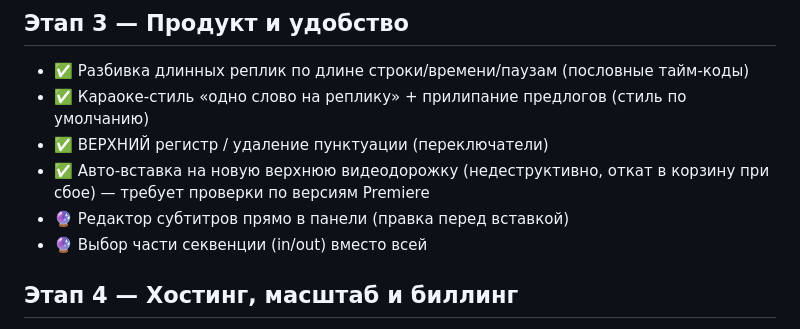
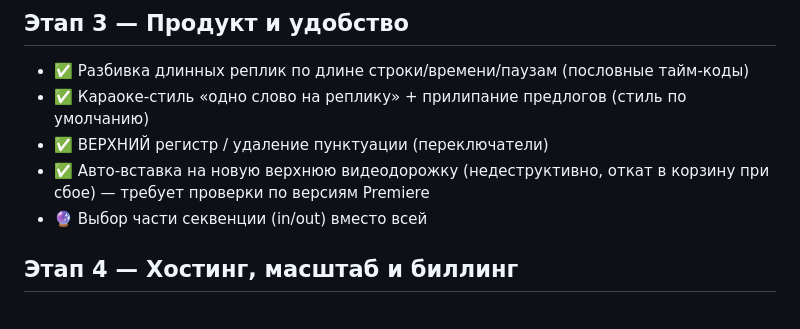
Before and after one commit to poozjkee-netizen/KZ-SUB, a Markdown page: docs/ROADMAP.md, the part around the change. Drawn GitHub-style.

Commit message:
Update ROADMAP.md to remove subtitle editor feature
Removed the subtitle editor feature from the roadmap.

```diff
--- a/docs/ROADMAP.md
+++ b/docs/ROADMAP.md
@@ -32,7 +32,6 @@
 - ✅ Караоке-стиль «одно слово на реплику» + прилипание предлогов (стиль по умолчанию)
 - ✅ ВЕРХНИЙ регистр / удаление пунктуации (переключатели)
 - ✅ Авто-вставка на новую верхнюю видеодорожку (недеструктивно, откат в корзину при сбое) — требует проверки по версиям Premiere
-- 🔮 Редактор субтитров прямо в панели (правка перед вставкой)
 - 🔮 Выбор части секвенции (in/out) вместо всей
 
 ## Этап 4 — Хостинг, масштаб и биллинг
```
